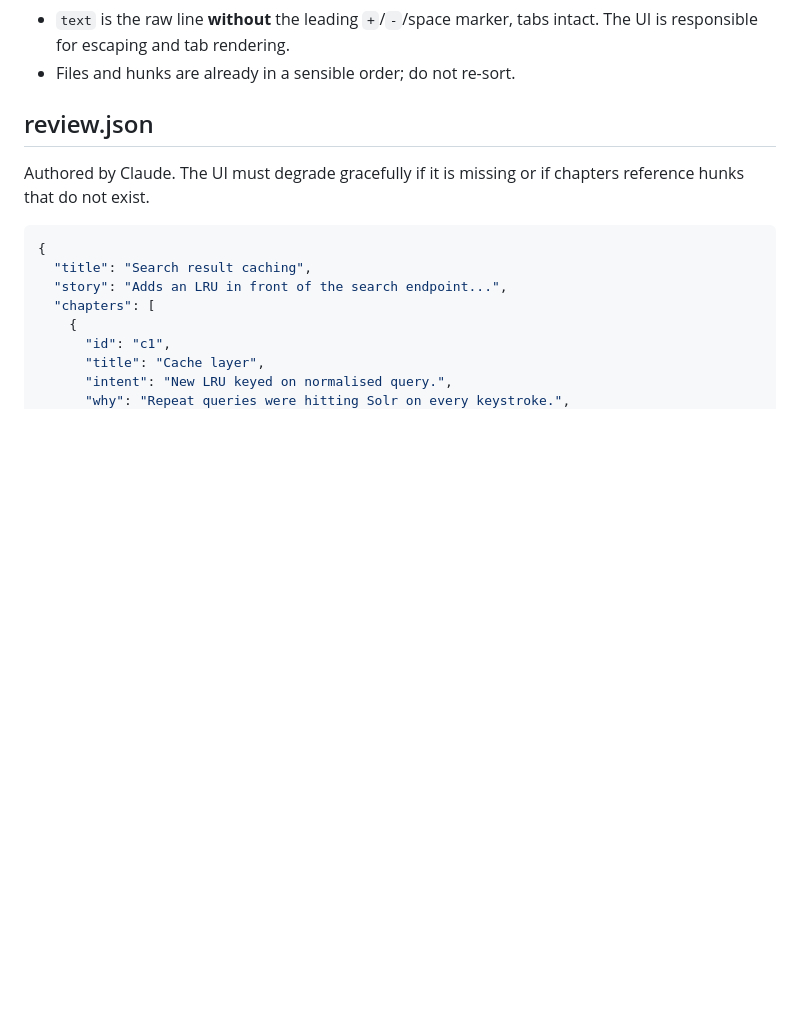
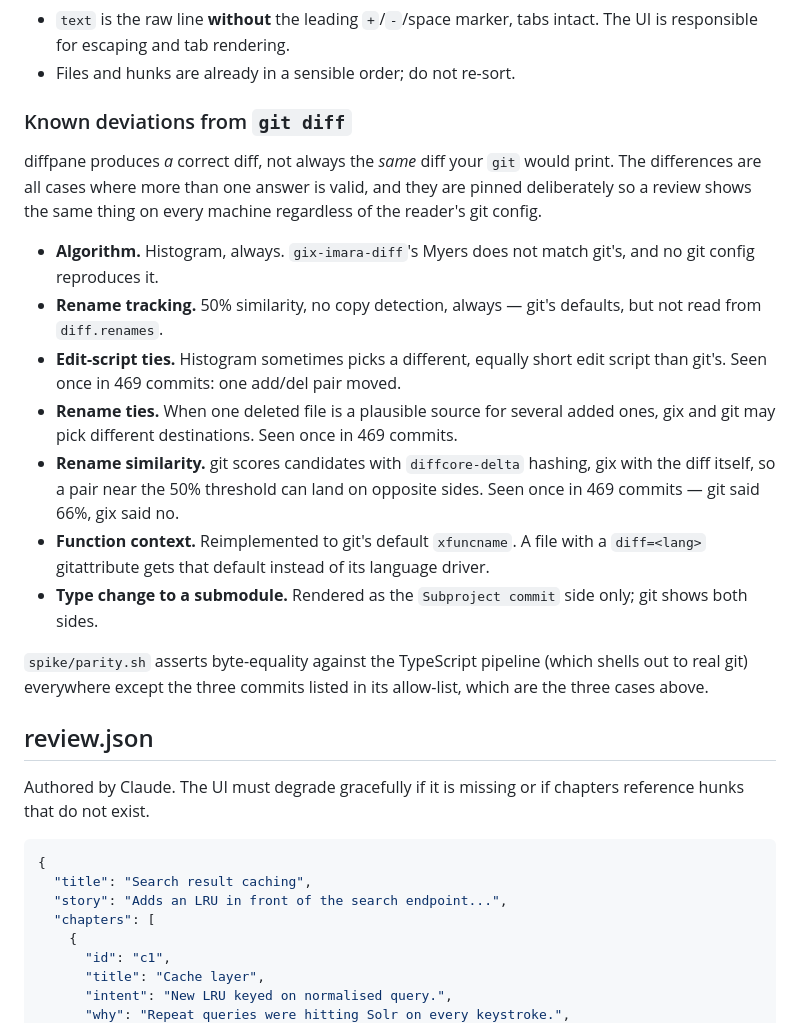
Before and after one commit to thostetler/diffpane, a Markdown page: docs/contract.md, the part around the change. Drawn GitHub-style; blank space fills up the shorter version.

Commit message:
docs(contract): record where diffpane's diff differs from git's
diffpane produces a correct diff, not always the same diff the reader's git
would print, and the differences are pinned deliberately so a review looks the
same on every machine. Three of them only showed up under the parity run over
469 real commits: an equally short histogram edit script, a rename tie broken
the other way, and a rename git scores at 66% that gix scores under 50%.

```diff
--- a/docs/contract.md
+++ b/docs/contract.md
@@ -96,6 +96,33 @@ Notes for the UI:
 - `text` is the raw line **without** the leading `+`/`-`/space marker, tabs
   intact. The UI is responsible for escaping and tab rendering.
 - Files and hunks are already in a sensible order; do not re-sort.
+
+### Known deviations from `git diff`
+
+diffpane produces *a* correct diff, not always the *same* diff your `git` would
+print. The differences are all cases where more than one answer is valid, and
+they are pinned deliberately so a review shows the same thing on every machine
+regardless of the reader's git config.
+
+- **Algorithm.** Histogram, always. `gix-imara-diff`'s Myers does not match
+  git's, and no git config reproduces it.
+- **Rename tracking.** 50% similarity, no copy detection, always — git's
+  defaults, but not read from `diff.renames`.
+- **Edit-script ties.** Histogram sometimes picks a different, equally short
+  edit script than git's. Seen once in 469 commits: one add/del pair moved.
+- **Rename ties.** When one deleted file is a plausible source for several added
+  ones, gix and git may pick different destinations. Seen once in 469 commits.
+- **Rename similarity.** git scores candidates with `diffcore-delta` hashing,
+  gix with the diff itself, so a pair near the 50% threshold can land on
+  opposite sides. Seen once in 469 commits — git said 66%, gix said no.
+- **Function context.** Reimplemented to git's default `xfuncname`. A file with
+  a `diff=<lang>` gitattribute gets that default instead of its language driver.
+- **Type change to a submodule.** Rendered as the `Subproject commit` side only;
+  git shows both sides.
+
+`spike/parity.sh` asserts byte-equality against the TypeScript pipeline (which
+shells out to real git) everywhere except the three commits listed in its
+allow-list, which are the three cases above.
 
 ## review.json
 
```
